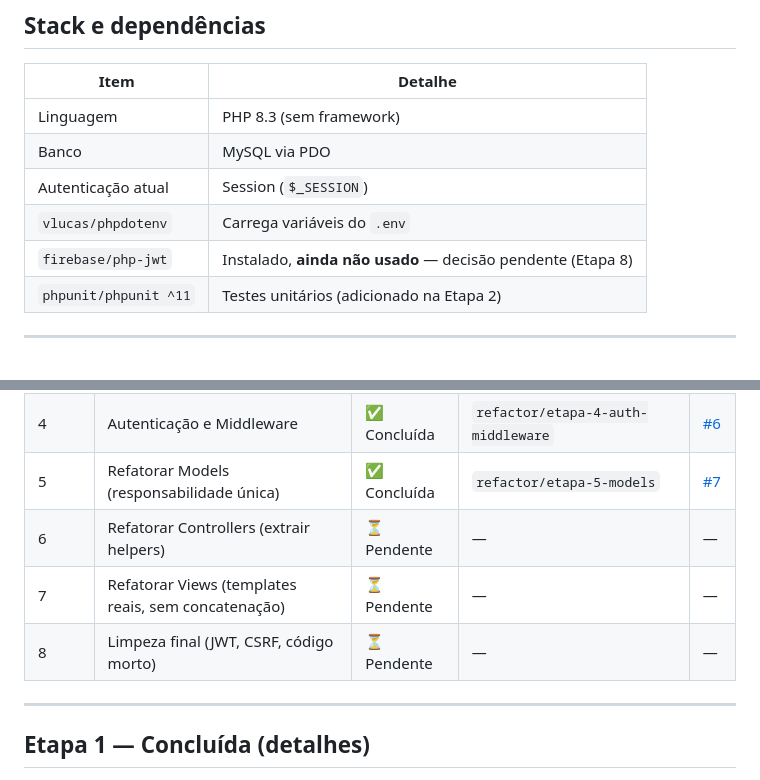
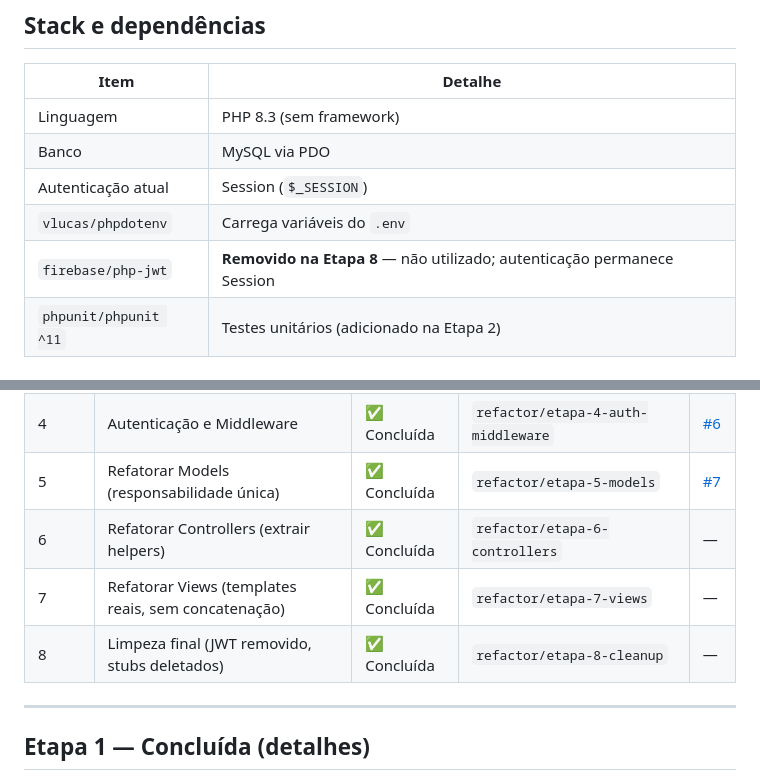
Before and after one commit to wesley-gomes-sje/VWTurismo, a Markdown page: CLAUDE.md, 2 parts joined by grey strips. Drawn GitHub-style.

Commit message:
docs: atualiza CLAUDE.md — etapas 6, 7 e 8 concluídas
Co-Authored-By: Claude Sonnet 4.6 <noreply@anthropic.com>

```diff
--- a/CLAUDE.md
+++ b/CLAUDE.md
@@ -22,7 +22,7 @@
 | Banco | MySQL via PDO |
 | Autenticação atual | Session (`$_SESSION`) |
 | `vlucas/phpdotenv` | Carrega variáveis do `.env` |
-| `firebase/php-jwt` | Instalado, **ainda não usado** — decisão pendente (Etapa 8) |
+| `firebase/php-jwt` | **Removido na Etapa 8** — não utilizado; autenticação permanece Session |
 | `phpunit/phpunit ^11` | Testes unitários (adicionado na Etapa 2) |
 
 ---
@@ -157,9 +157,9 @@ public function __construct(?PDO $pdo = null)
 | 3 | Roteador simples com mapeamento explícito | ✅ Concluída | `refactor/etapa-3-router` | [#5](https://github.com/wesley-gomes-sje/VWTurismo/pull/5) |
 | 4 | Autenticação e Middleware | ✅ Concluída | `refactor/etapa-4-auth-middleware` | [#6](https://github.com/wesley-gomes-sje/VWTurismo/pull/6) |
 | 5 | Refatorar Models (responsabilidade única) | ✅ Concluída | `refactor/etapa-5-models` | [#7](https://github.com/wesley-gomes-sje/VWTurismo/pull/7) |
-| 6 | Refatorar Controllers (extrair helpers) | ⏳ Pendente | — | — |
-| 7 | Refatorar Views (templates reais, sem concatenação) | ⏳ Pendente | — | — |
-| 8 | Limpeza final (JWT, CSRF, código morto) | ⏳ Pendente | — | — |
+| 6 | Refatorar Controllers (extrair helpers) | ✅ Concluída | `refactor/etapa-6-controllers` | — |
+| 7 | Refatorar Views (templates reais, sem concatenação) | ✅ Concluída | `refactor/etapa-7-views` | — |
+| 8 | Limpeza final (JWT removido, stubs deletados) | ✅ Concluída | `refactor/etapa-8-cleanup` | — |
 
 ---
 
```
